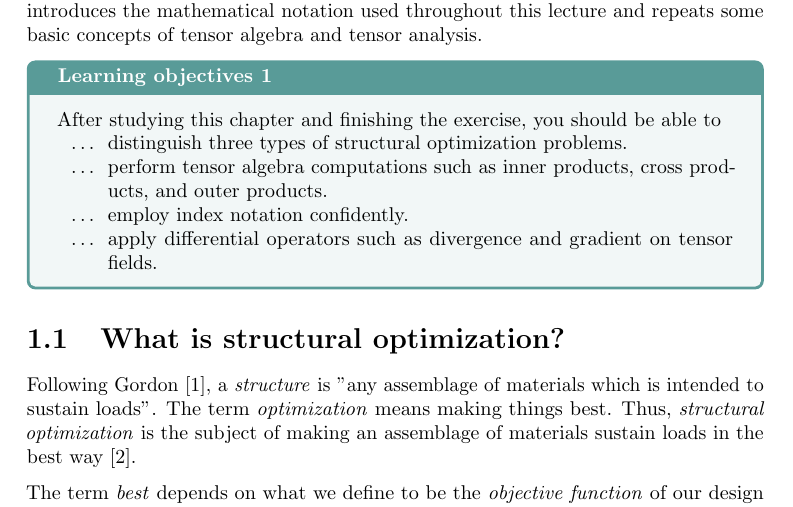
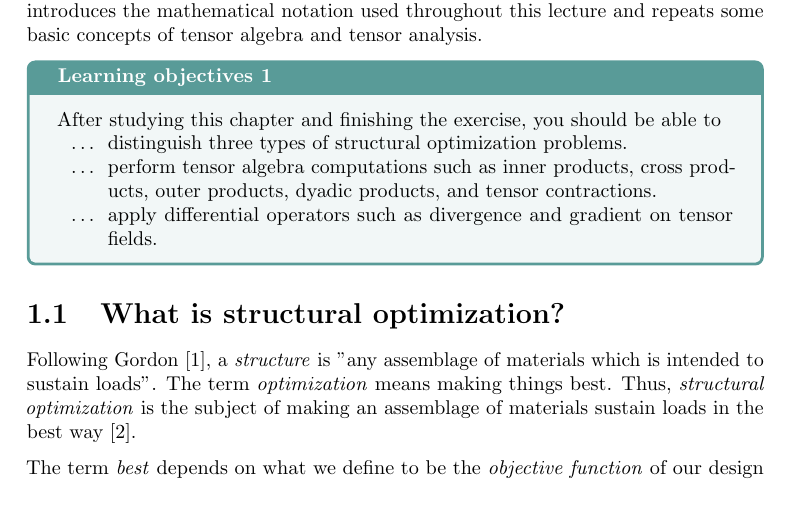
Before and after one commit to meyer-nils/structural_optimization, a LaTeX thesis (main.tex, which reads chapters/introduction.tex): part of page 4 of 82, cut so that both start at the same text. Compiled offline with pdfLaTeX.

Commit message:
Fix learning objectives.

```diff
--- a/chapters/introduction.tex
+++ b/chapters/introduction.tex
@@ -5,8 +5,7 @@ The first chapter introduces the basic terms for structural optimization. In add
 After studying this chapter and finishing the exercise, you should be able to
 \begin{itemize}[label=$\dots$]
     \item distinguish three types of structural optimization problems.
-    \item perform tensor algebra computations such as inner products, cross products, and outer products.
-    \item employ index notation confidently.
+    \item perform tensor algebra computations such as inner products, cross products, outer products, dyadic products, and tensor contractions.
     \item apply differential operators such as divergence and gradient on tensor fields.
 \end{itemize}
 \end{objectives}
```
